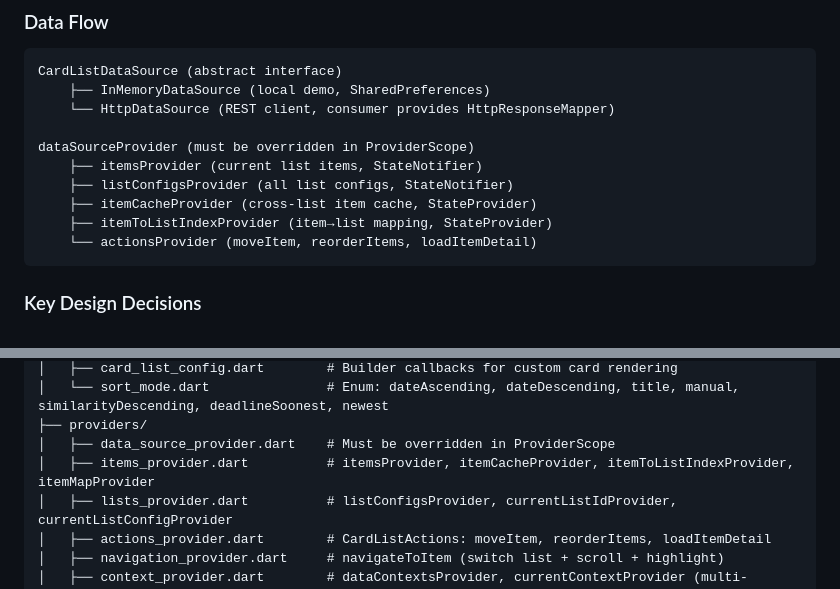
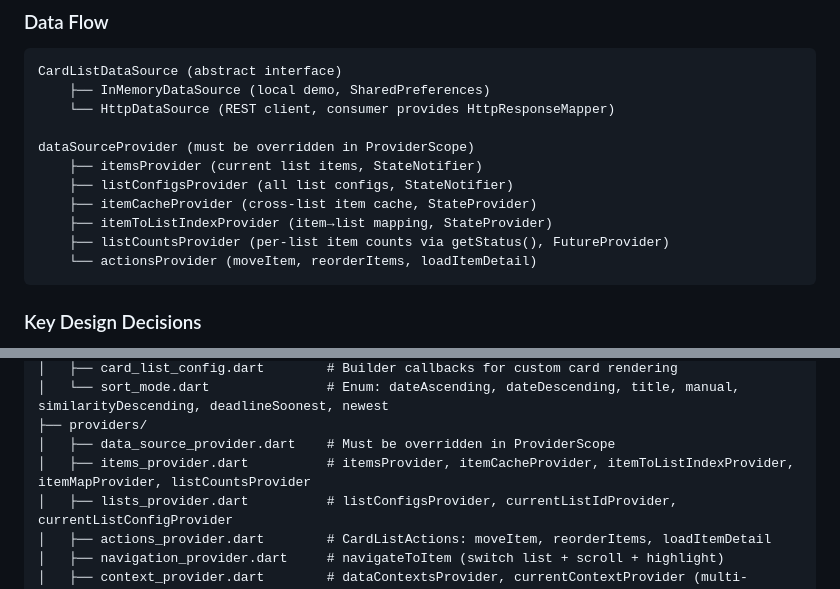
Before and after one commit to eyecantell/status_card_list, a Markdown page: CLAUDE.md, 2 parts joined by grey strips. GitHub-like rendering.

Commit message:
docs: add listCountsProvider to CLAUDE.md data flow and structure
Co-Authored-By: Claude Opus 4.5 <noreply@anthropic.com>

````diff
--- a/CLAUDE.md
+++ b/CLAUDE.md
@@ -41,6 +41,7 @@ dataSourceProvider (must be overridden in ProviderScope)
     ├── listConfigsProvider (all list configs, StateNotifier)
     ├── itemCacheProvider (cross-list item cache, StateProvider)
     ├── itemToListIndexProvider (item→list mapping, StateProvider)
+    ├── listCountsProvider (per-list item counts via getStatus(), FutureProvider)
     └── actionsProvider (moveItem, reorderItems, loadItemDetail)
 ```
 
@@ -68,7 +69,7 @@ lib/
 │   └── sort_mode.dart               # Enum: dateAscending, dateDescending, title, manual, similarityDescending, deadlineSoonest, newest
 ├── providers/
 │   ├── data_source_provider.dart    # Must be overridden in ProviderScope
-│   ├── items_provider.dart          # itemsProvider, itemCacheProvider, itemToListIndexProvider, itemMapProvider
+│   ├── items_provider.dart          # itemsProvider, itemCacheProvider, itemToListIndexProvider, itemMapProvider, listCountsProvider
 │   ├── lists_provider.dart          # listConfigsProvider, currentListIdProvider, currentListConfigProvider
 │   ├── actions_provider.dart        # CardListActions: moveItem, reorderItems, loadItemDetail
 │   ├── navigation_provider.dart     # navigateToItem (switch list + scroll + highlight)
````
